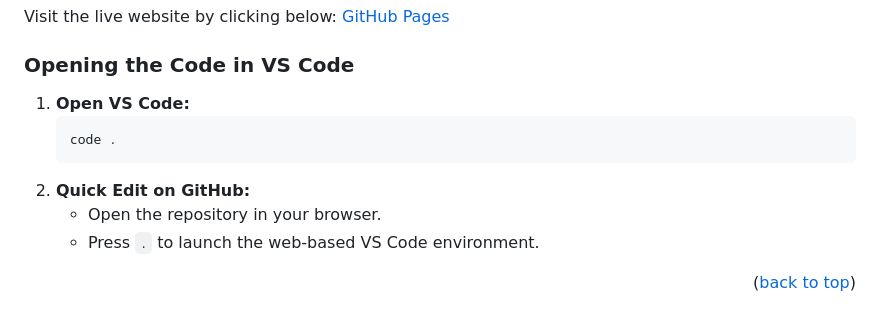
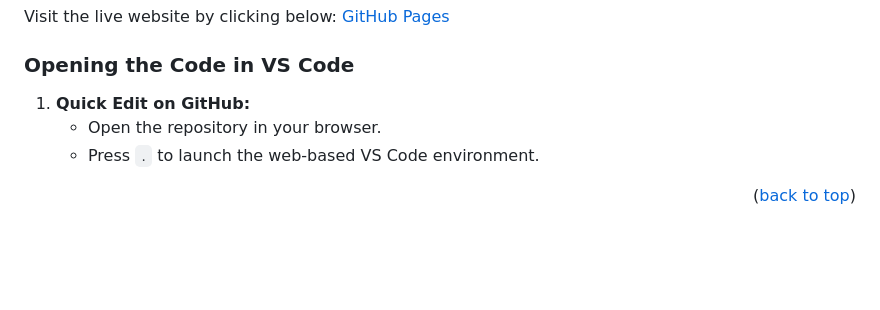
Before and after one commit to The-Articulate-Hub/Studio, a Markdown page: README.md, the part around the change. Rendered like a GitHub page; blank space fills up the shorter version.

````diff
--- a/README.md
+++ b/README.md
@@ -48,11 +48,7 @@ Visit the live website by clicking below:
 
 ### Opening the Code in VS Code
 
-1. **Open VS Code:**
-   ```bash
-   code .
-   ```
-2. **Quick Edit on GitHub:**
+1. **Quick Edit on GitHub:**
    - Open the repository in your browser.
    - Press `.` to launch the web-based VS Code environment.
 
````
